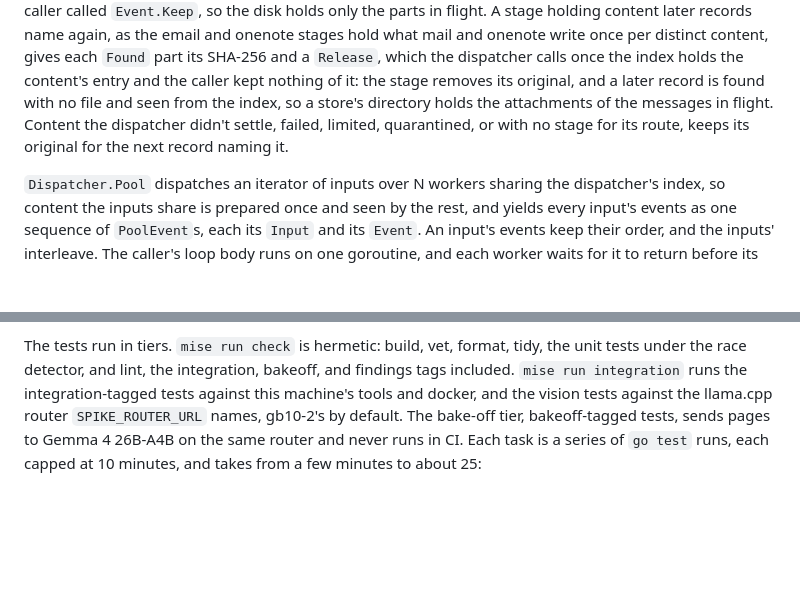
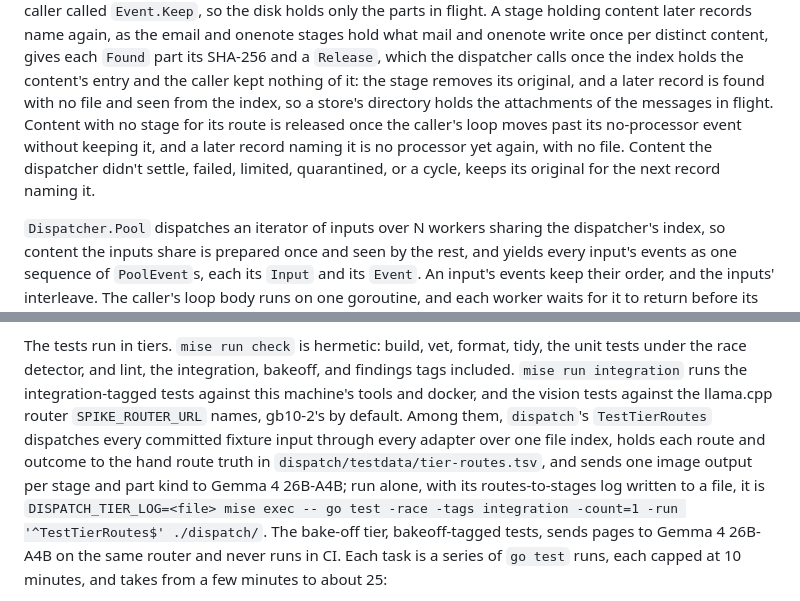
Before and after one commit to JaimeStill/spike-ai-pipeline-processing, a Markdown page: README.md, 2 parts joined by grey strips. Drawn GitHub-style; blank space fills up the shorter version.

Commit message:
docs: the dispatch tier in the README's tiers, and no-stage content released in its dispatcher section (slice 13)

```diff
--- a/README.md
+++ b/README.md
@@ -192,8 +192,10 @@ onenote stages hold what mail and onenote write once per distinct content, gives
 part its SHA-256 and a `Release`, which the dispatcher calls once the index holds the content's
 entry and the caller kept nothing of it: the stage removes its original, and a later record is
 found with no file and seen from the index, so a store's directory holds the attachments of the
-messages in flight. Content the dispatcher didn't settle, failed, limited, quarantined, or with no
-stage for its route, keeps its original for the next record naming it.
+messages in flight. Content with no stage for its route is released once the caller's loop moves
+past its no-processor event without keeping it, and a later record naming it is no processor yet
+again, with no file. Content the dispatcher didn't settle, failed, limited, quarantined, or a
+cycle, keeps its original for the next record naming it.
 
 `Dispatcher.Pool` dispatches an iterator of inputs over N workers sharing the dispatcher's index,
 so content the inputs share is prepared once and seen by the rest, and yields every input's events
@@ -697,7 +699,12 @@ Known limits:
 The tests run in tiers. `mise run check` is hermetic: build, vet, format, tidy, the unit tests
 under the race detector, and lint, the integration, bakeoff, and findings tags included. `mise run
 integration` runs the integration-tagged tests against this machine's tools and docker, and the
-vision tests against the llama.cpp router `SPIKE_ROUTER_URL` names, gb10-2's by default. The
+vision tests against the llama.cpp router `SPIKE_ROUTER_URL` names, gb10-2's by default. Among
+them, `dispatch`'s `TestTierRoutes` dispatches every committed fixture input through every
+adapter over one file index, holds each route and outcome to the hand route truth in
+`dispatch/testdata/tier-routes.tsv`, and sends one image output per stage and part kind to Gemma
+4 26B-A4B; run alone, with its routes-to-stages log written to a file, it is `DISPATCH_TIER_LOG=<file>
+mise exec -- go test -race -tags integration -count=1 -run '^TestTierRoutes$' ./dispatch/`. The
 bake-off tier, bakeoff-tagged tests, sends pages to Gemma 4 26B-A4B on the same router and never
 runs in CI. Each task is a series of `go test` runs, each capped at 10 minutes, and takes from a
 few minutes to about 25:
```
